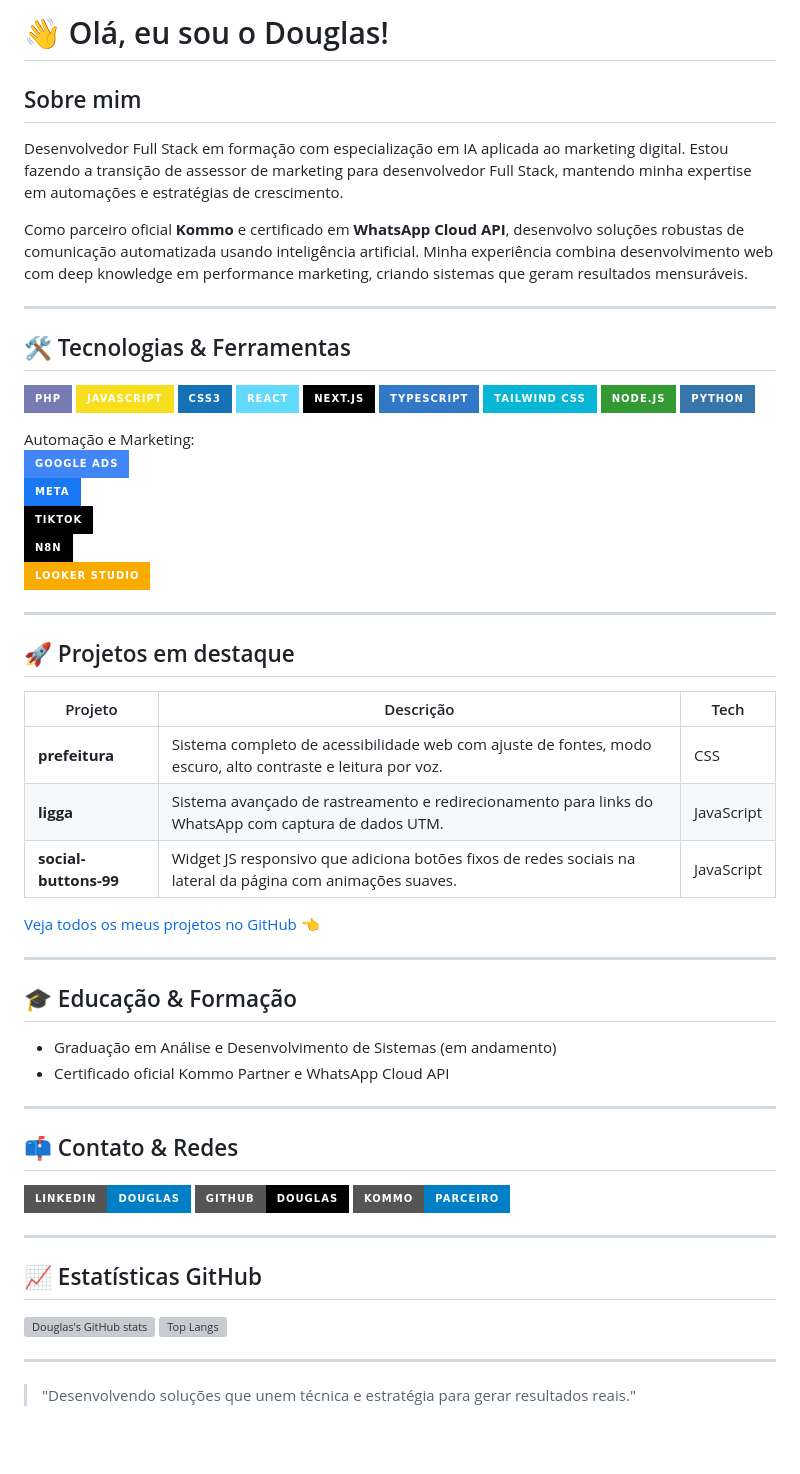
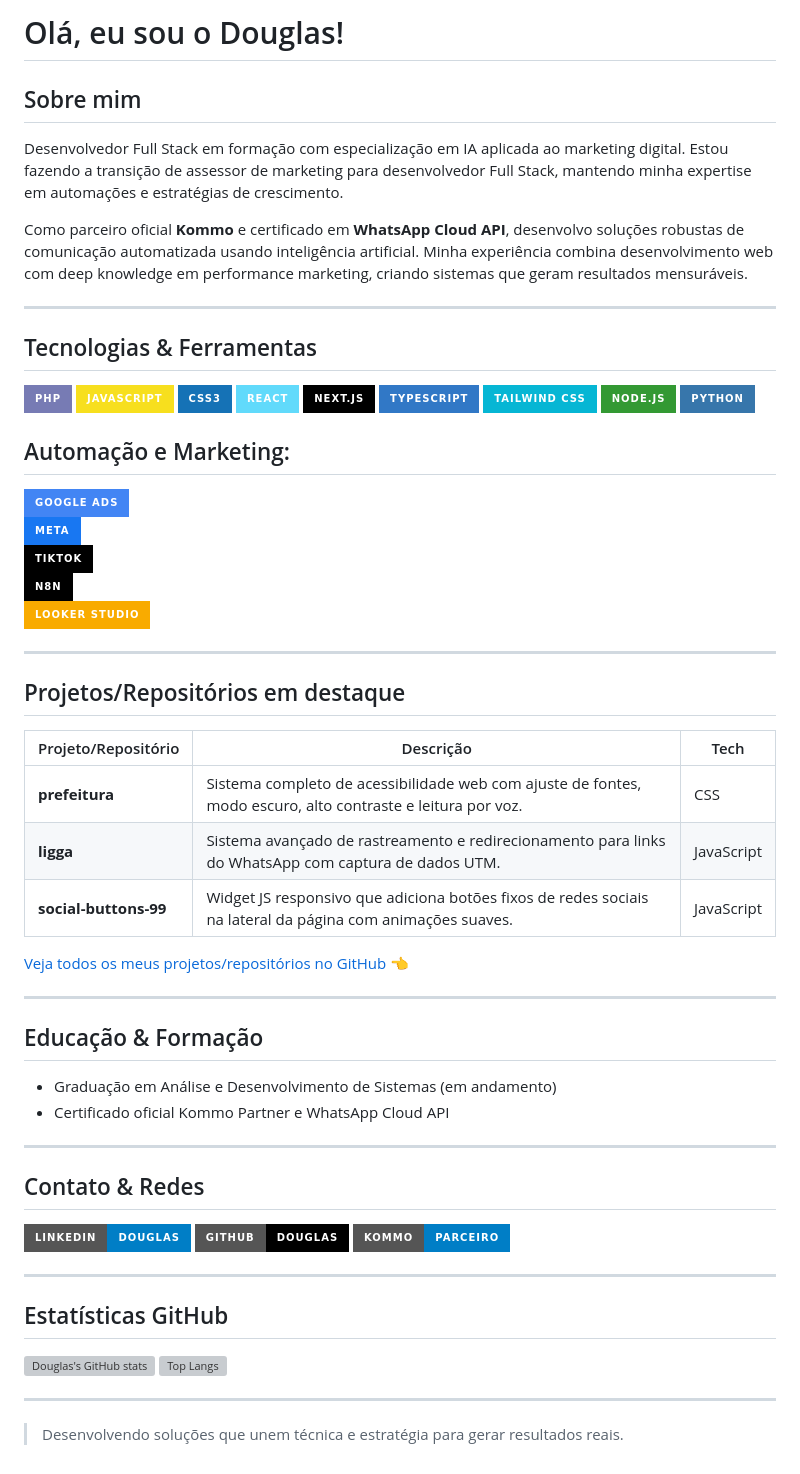
Before and after one commit to douglasmendescwb/douglasmendescwb, a Markdown page: README.md, the part around the change. Rendered like a GitHub page; badges without logos; blank space fills up the shorter version; grey boxes are pictures that could not be loaded.

```diff
--- a/README.md
+++ b/README.md
@@ -1,4 +1,4 @@
-# 👋 Olá, eu sou o Douglas!
+# Olá, eu sou o Douglas!
 
 ## Sobre mim
 Desenvolvedor Full Stack em formação com especialização em IA aplicada ao marketing digital. Estou fazendo a transição de assessor de marketing para desenvolvedor Full Stack, mantendo minha expertise em automações e estratégias de crescimento.
@@ -7,7 +7,7 @@ Como parceiro oficial **Kommo** e certificado em **WhatsApp Cloud API**, desenvo
 
 ---
 
-## 🛠️ Tecnologias & Ferramentas
+## Tecnologias & Ferramentas
 
 ![PHP](https://img.shields.io/badge/PHP-777BB4?style=for-the-badge&logo=php&logoColor=white)
 ![JavaScript](https://img.shields.io/badge/JavaScript-F7DF1E?style=for-the-badge&logo=javascript&logoColor=black)
@@ -19,7 +19,7 @@ Como parceiro oficial **Kommo** e certificado em **WhatsApp Cloud API**, desenvo
 ![Node.js](https://img.shields.io/badge/Node.js-339933?style=for-the-badge&logo=node.js&logoColor=white)
 ![Python](https://img.shields.io/badge/Python-3776AB?style=for-the-badge&logo=python&logoColor=white)
 
-Automação e Marketing:
+## Automação e Marketing:
 ![Google Ads](https://img.shields.io/badge/Google_Ads-4285F4?style=for-the-badge&logo=google-ads&logoColor=white)
 ![Meta Ads](https://img.shields.io/badge/Meta-1877F2?style=for-the-badge&logo=meta&logoColor=white)
 ![TikTok](https://img.shields.io/badge/TikTok-000000?style=for-the-badge&logo=tiktok&logoColor=white)
@@ -28,25 +28,25 @@ Automação e Marketing:
 
 ---
 
-## 🚀 Projetos em destaque
+## Projetos/Repositórios em destaque
 
-| Projeto                            | Descrição                                                                                                    | Tech       |
+| Projeto/Repositório                            | Descrição                                                                                                    | Tech       |
 |-------------------------------|--------------------------------------------------------------------------------------------------------------|------------|
 | **prefeitura**                     | Sistema completo de acessibilidade web com ajuste de fontes, modo escuro, alto contraste e leitura por voz. | CSS        |
 | **ligga**                          | Sistema avançado de rastreamento e redirecionamento para links do WhatsApp com captura de dados UTM.         | JavaScript |
 | **social-buttons-99**              | Widget JS responsivo que adiciona botões fixos de redes sociais na lateral da página com animações suaves. | JavaScript |
 
-[Veja todos os meus projetos no GitHub](https://github.com/douglasmendescwb) 👈
+[Veja todos os meus projetos/repositórios no GitHub](https://github.com/douglasmendescwb) 👈
 
 ---
 
-## 🎓 Educação & Formação
+## Educação & Formação
 - Graduação em Análise e Desenvolvimento de Sistemas (em andamento)
 - Certificado oficial Kommo Partner e WhatsApp Cloud API
 
 ---
 
-## 📫 Contato & Redes
+## Contato & Redes
 
 [![LinkedIn](https://img.shields.io/badge/LinkedIn-Douglas-blue?style=for-the-badge&logo=linkedin&logoColor=white)](https://linkedin.com/in/douglasmendescwb)
 [![GitHub](https://img.shields.io/badge/GitHub-Douglas-black?style=for-the-badge&logo=github&logoColor=white)](https://github.com/douglasmendescwb)
@@ -54,11 +54,11 @@ Automação e Marketing:
 
 ---
 
-## 📈 Estatísticas GitHub
+## Estatísticas GitHub
 
 ![Douglas's GitHub stats](https://github-readme-stats.vercel.app/api?username=douglasmendescwb&show_icons=true&theme=dark&count_private=true)
 ![Top Langs](https://github-readme-stats.vercel.app/api/top-langs/?username=douglasmendescwb&layout=compact&theme=dark)
 
 ---
 
-> "Desenvolvendo soluções que unem técnica e estratégia para gerar resultados reais."
+> Desenvolvendo soluções que unem técnica e estratégia para gerar resultados reais.
```
